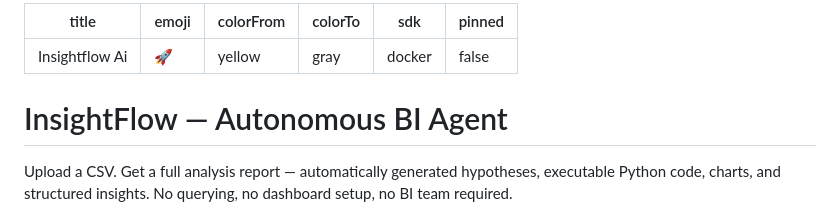
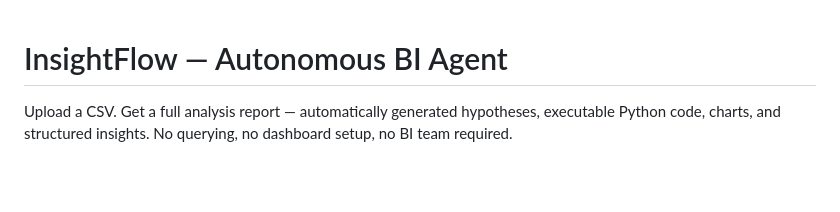
Before and after one commit to savi664/Autonomous-BI-agent, a Markdown page: README.md, the part around the change. Drawn GitHub-style; blank space fills up the shorter version.

```diff
--- a/README.md
+++ b/README.md
@@ -1,12 +1,3 @@
----
-title: Insightflow Ai
-emoji: 🚀
-colorFrom: yellow
-colorTo: gray
-sdk: docker
-pinned: false
----
-
 # InsightFlow — Autonomous BI Agent
 
 Upload a CSV. Get a full analysis report — automatically generated hypotheses, executable Python code, charts, and structured insights. No querying, no dashboard setup, no BI team required.
```
